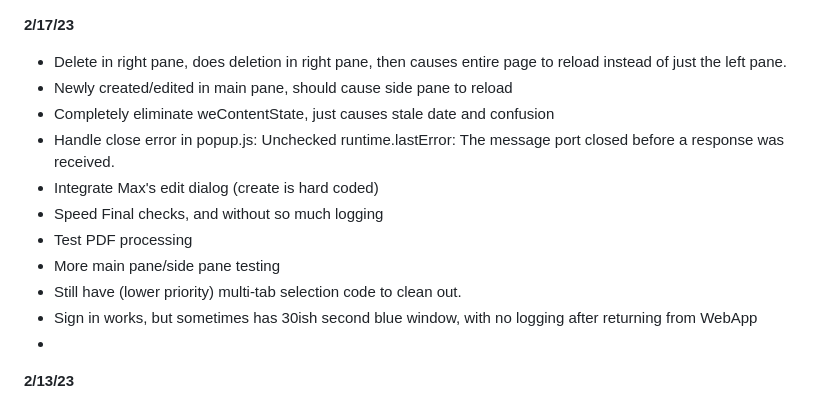
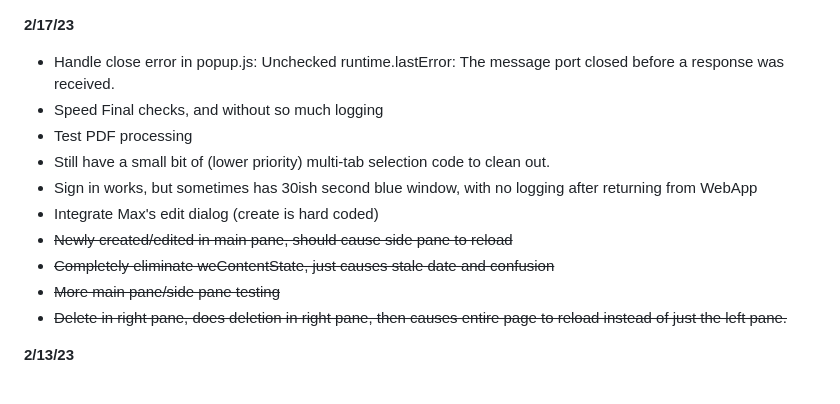
Before and after one commit to wevote/EndorsementExtension, a Markdown page: ExtensionToDo.md, the part around the change. GitHub-like rendering.

```diff
--- a/ExtensionToDo.md
+++ b/ExtensionToDo.md
@@ -1,15 +1,15 @@
 **2/17/23**
-* Delete in right pane, does deletion in right pane, then causes entire page to reload instead of just the left pane.
-* Newly created/edited in main pane, should cause side pane to reload
-* Completely eliminate weContentState, just causes stale date and confusion
 * Handle close error in popup.js: Unchecked runtime.lastError: The message port closed before a response was received.
-* Integrate Max's edit dialog (create is hard coded)
 * Speed Final checks, and without so much logging
 * Test PDF processing
-* More main pane/side pane testing
-* Still have (lower priority) multi-tab selection code to clean out.
+* Still have a small bit of (lower priority) multi-tab selection code to clean out.
 * Sign in works, but sometimes has 30ish second blue window, with no logging after returning from WebApp
-*
+* Integrate Max's edit dialog (create is hard coded)
+* ~~Newly created/edited in main pane, should cause side pane to reload~~
+* ~~Completely eliminate weContentState, just causes stale date and confusion~~
+* ~~More main pane/side pane testing~~
+* ~~Delete in right pane, does deletion in right pane, then causes entire page to reload instead of just the left pane.~~
+
 **2/13/23**
 * Newly created/edited in main pane, should cause side pane to reload
 * Integrate Max's edit dialog (create is hard coded)
```
